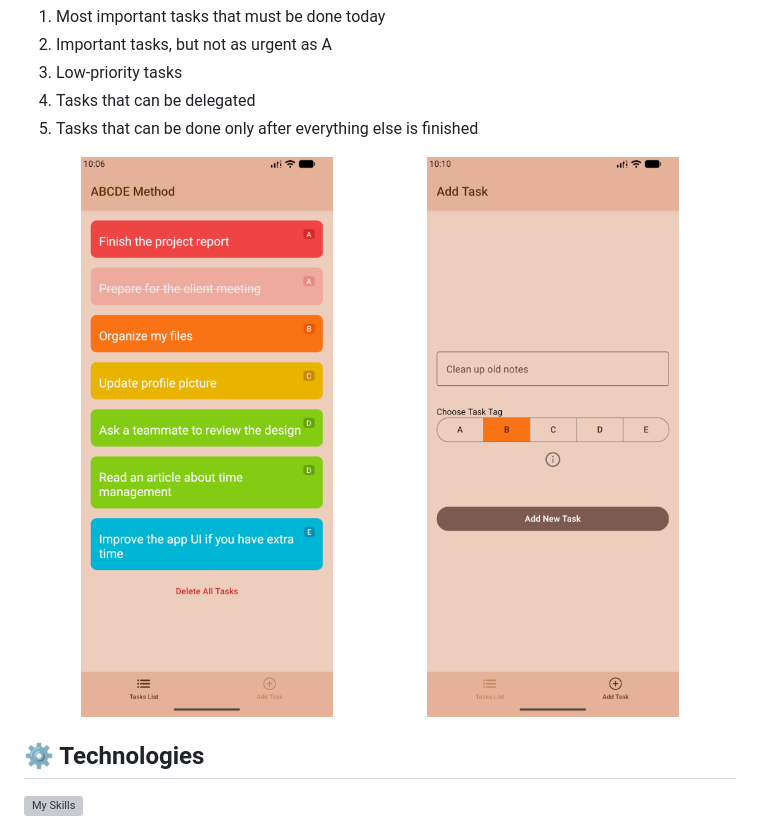
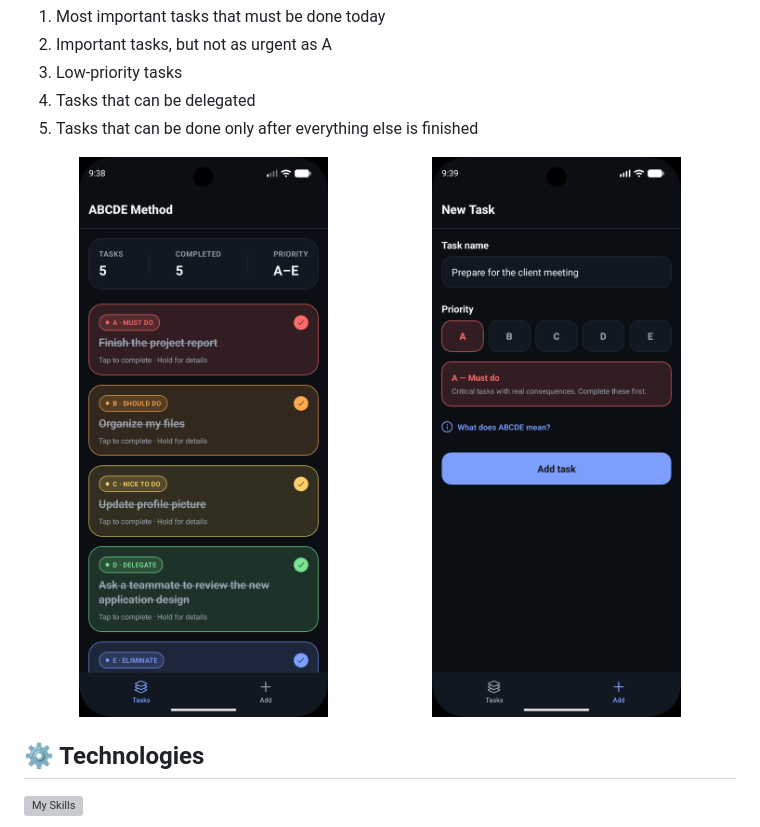
Before and after one commit to OKE225/ABCDE_Method_mobile_app, a Markdown page: README.md, the part around the change. GitHub-like rendering; pictures changed too: assets/abcde-add-task-screen.png (added), assets/abcde-tasks-screen.png (added), assets/abcde_app1.png (deleted); grey boxes are pictures that could not be loaded.

Commit message:
Change screens in documentation

```diff
--- a/README.md
+++ b/README.md
@@ -13,8 +13,8 @@ The app also introduces a simple **ABCDE note assignment system**, where every t
 </ol>
 
 <p align="center">
-  <img src="./assets/abcde_app1.png" width="48%" style="border-radius: 20px;" />
-  <img src="./assets/abcde_app2.png" width="48%" style="border-radius: 20px;" />
+  <img src="./assets/abcde-tasks-screen.png" width="49%" style="border-radius: 72px;" />
+  <img src="./assets/abcde-add-task-screen.png" width="49%" style="border-radius: 72px;" />
 </p>
 
 ## ⚙️ Technologies
```
